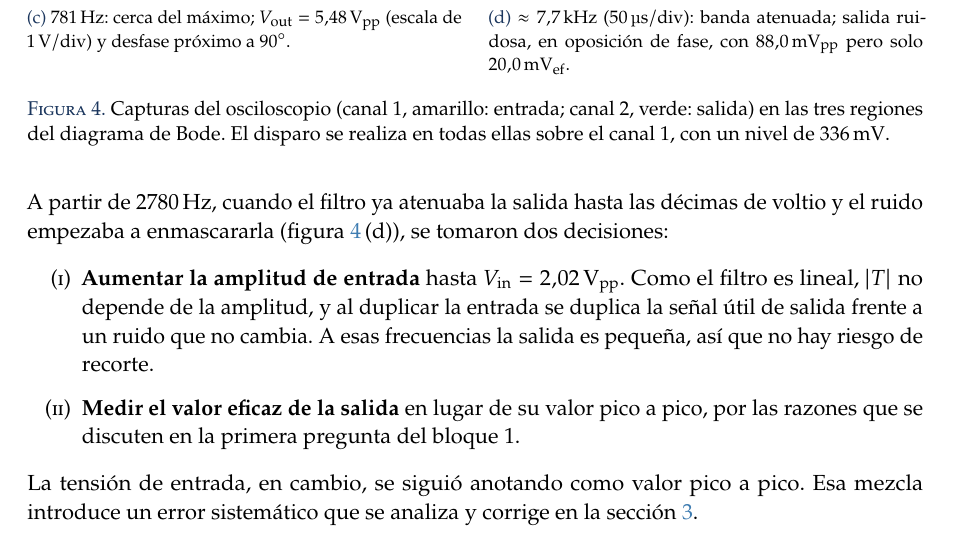
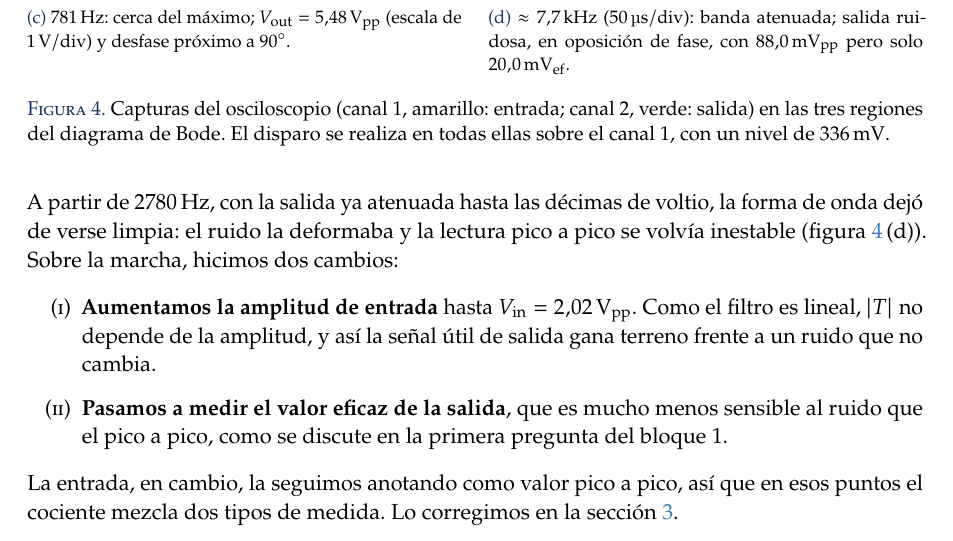
Before and after one commit to danimartinguerrero/Postlab2, a LaTeX document (PostLab2_LaTeX/main.tex): part of page 5 of 13, cut so that both start at the same text. The pictures show the PDF file PostLab2_LaTeX/main.pdf that the author committed with the source.

Commit message:
PostLab 2: redacción del cambio a medidas eficaces ajustada a lo ocurrido en el laboratorio
Co-Authored-By: Claude Opus 5.5 <noreply@anthropic.com>
Claude-Session: https://claude.ai/code/session_01TEPoehJHa4ybpueHrXV51g

```diff
--- a/PostLab2_LaTeX/main.tex
+++ b/PostLab2_LaTeX/main.tex
@@ -379,12 +379,12 @@ Incluso sin llegar al límite, en la práctica no nos conviene acercarnos a él,
 
 Se aplicó a la entrada una señal sinusoidal del generador, que se midió siempre en el canal~1 del osciloscopio, y la salida del filtro en el canal~2. En la banda pasante y en torno a la resonancia se trabajó con $\Vin=\qty{1.04}{V_{pp}}$, y se comprobó en cada punto que la salida no se recortaba (la mayor amplitud, $\qty{5.48}{V_{pp}}$ a \qty{774}{Hz}, queda muy lejos de la saturación del AO). El rango cubierto fue \qtyrange{20}{10000}{Hz}; la figura~\ref{fig:osc}\,(a) muestra, como comprobación adicional, que a \qty{12.9}{Hz} la ganancia sigue siendo la de la banda pasante.
 
-A partir de \qty{2780}{Hz}, cuando el filtro ya atenuaba la salida hasta las décimas de voltio y el ruido empezaba a enmascararla (figura~\ref{fig:osc}\,(d)), se tomaron dos decisiones:
+A partir de \qty{2780}{Hz}, con la salida ya atenuada hasta las décimas de voltio, la forma de onda dejó de verse limpia: el ruido la deformaba y la lectura pico a pico se volvía inestable (figura~\ref{fig:osc}\,(d)). Sobre la marcha, hicimos dos cambios:
 \begin{enumerate}[label=(\roman*)]
-  \item \textbf{Aumentar la amplitud de entrada} hasta $\Vin=\qty{2.02}{V_{pp}}$. Como el filtro es lineal, $|T|$ no depende de la amplitud, y al duplicar la entrada se duplica la señal útil de salida frente a un ruido que no cambia. A esas frecuencias la salida es pequeña, así que no hay riesgo de recorte.
-  \item \textbf{Medir el valor eficaz de la salida} en lugar de su valor pico a pico, por las razones que se discuten en la primera pregunta del bloque~1.
+  \item \textbf{Aumentamos la amplitud de entrada} hasta $\Vin=\qty{2.02}{V_{pp}}$. Como el filtro es lineal, $|T|$ no depende de la amplitud, y así la señal útil de salida gana terreno frente a un ruido que no cambia.
+  \item \textbf{Pasamos a medir el valor eficaz de la salida}, que es mucho menos sensible al ruido que el pico a pico, como se discute en la primera pregunta del bloque~1.
 \end{enumerate}
-La tensión de entrada, en cambio, se siguió anotando como valor pico a pico. Esa mezcla introduce un error sistemático que se analiza y corrige en la sección~\ref{sec:bloque1}.
+La entrada, en cambio, la seguimos anotando como valor pico a pico, así que en esos puntos el cociente mezcla dos tipos de medida. Lo corregimos en la sección~\ref{sec:bloque1}.
 
 \begin{figure}[tbp]
   \centering
```
Also changed, not shown: PostLab2_Filtro_segundo_orden.pdf, PostLab2_LaTeX/main.pdf, 1 other file.
